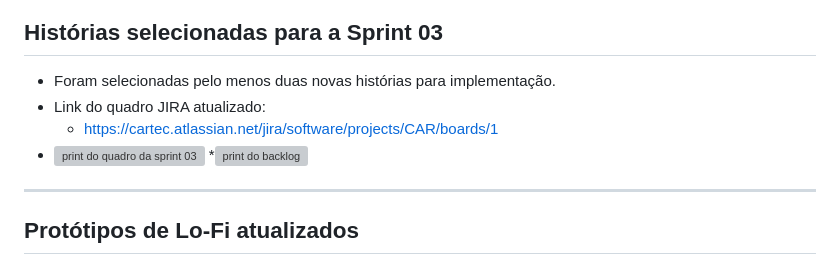
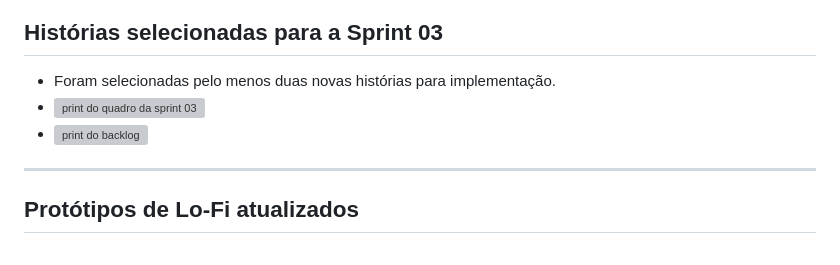
Before and after one commit to Migue1Andrade/CarTech, a Markdown page: README.md, the part around the change. GitHub-like rendering; grey boxes are pictures that could not be loaded.

```diff
--- a/README.md
+++ b/README.md
@@ -84,10 +84,8 @@ Apesar das dificuldades encontradas, consideramos a experiência com a programa
 
 ## Histórias selecionadas para a Sprint 03
 * Foram selecionadas pelo menos duas novas histórias para implementação.
-* Link do quadro JIRA atualizado:
-  * https://cartec.atlassian.net/jira/software/projects/CAR/boards/1
 * ![print do quadro da sprint 03](https://github.com/user-attachments/assets/d4374ea5-4a37-4d17-b88f-bcc804fbce94)
-*![print do backlog](https://github.com/user-attachments/assets/54410bde-616d-42c6-84f9-2a23ca8aaa41)
+* ![print do backlog](https://github.com/user-attachments/assets/54410bde-616d-42c6-84f9-2a23ca8aaa41)
 ---
 
 ## Protótipos de Lo-Fi atualizados
```
